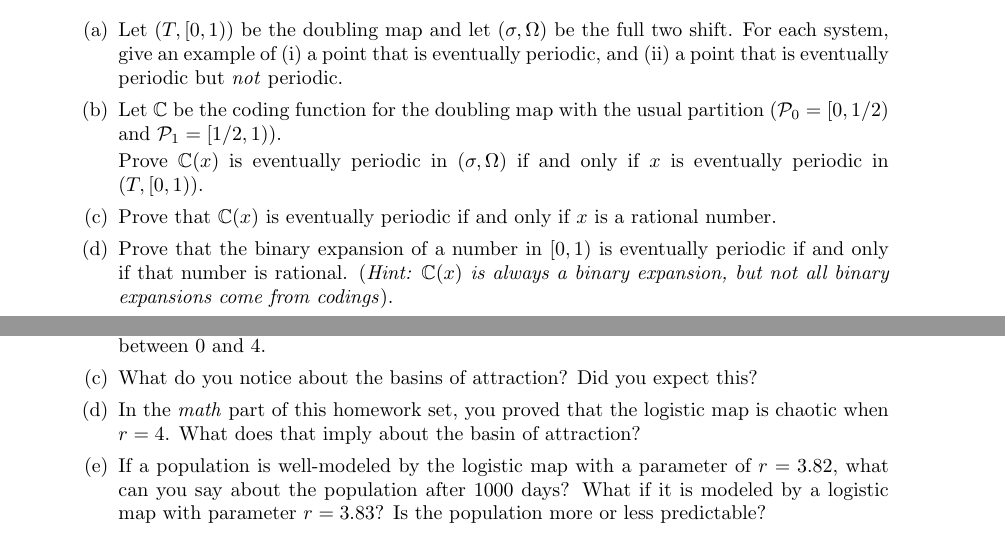
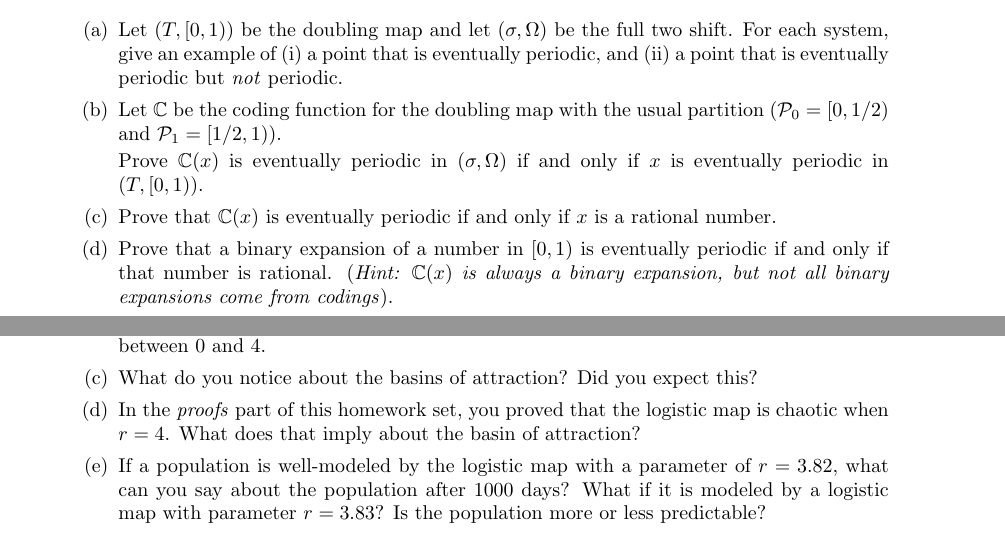
Before and after one commit to siefkenj/2020-MAT-335-webpage, a LaTeX problem sheet (homework/homework4.tex): two parts of pages 1 and 3 of 3, joined at a grey line, cut so that both start at the same text. Compiled offline with pdfLaTeX.

Commit message:
Fixed typos

```diff
--- a/homework/homework4.tex
+++ b/homework/homework4.tex
@@ -125,7 +125,7 @@ showstringspaces=false            %
 				Prove $\C(x)$ is eventually periodic in $(\sigma, \Omega)$ if and only if $x$ is eventually
 				periodic in $(T,[0,1))$.
 			\item Prove that $\C(x)$ is eventually periodic if and only if $x$ is a rational number.
-			\item Prove that the binary expansion of a number in $[0,1)$ is eventually periodic if and only
+			\item Prove that a binary expansion of a number in $[0,1)$ is eventually periodic if and only
 				if that number is rational. (\emph{Hint: $\C(x)$ is always a binary expansion, but not all
 				binary expansions come from codings}).
 			\item Prove that the base $n$ expansion of a number in $[0,1)$ is eventually periodic if an only if that
@@ -310,10 +310,10 @@ showstringspaces=false            %
 
 				\emph{Hint:} It may be useful to round your results to 3 or 4 decimal places and then use {\tt np.unique}
 				to get a list of manageable length.
-			\item Plot the basins of attraction of the logistic map vs. $r$ for at 1000 different values of $r$ between $0$
+			\item Plot the basins of attraction of the logistic map vs.~$r$ for at 1000 different values of $r$ between $0$
 				and $4$.
 			\item What do you notice about the basins of attraction? Did you expect this?
-			\item In the \emph{math} part of this homework set, you proved that the logistic map is chaotic when $r=4$.
+			\item In the \emph{proofs} part of this homework set, you proved that the logistic map is chaotic when $r=4$.
 				What does that imply about the basin of attraction?
 
 			\item If a population is well-modeled by the logistic map with a parameter of $r=3.82$, what can you say about the population
```
Also changed, not shown: homework/homework4.pdf.
